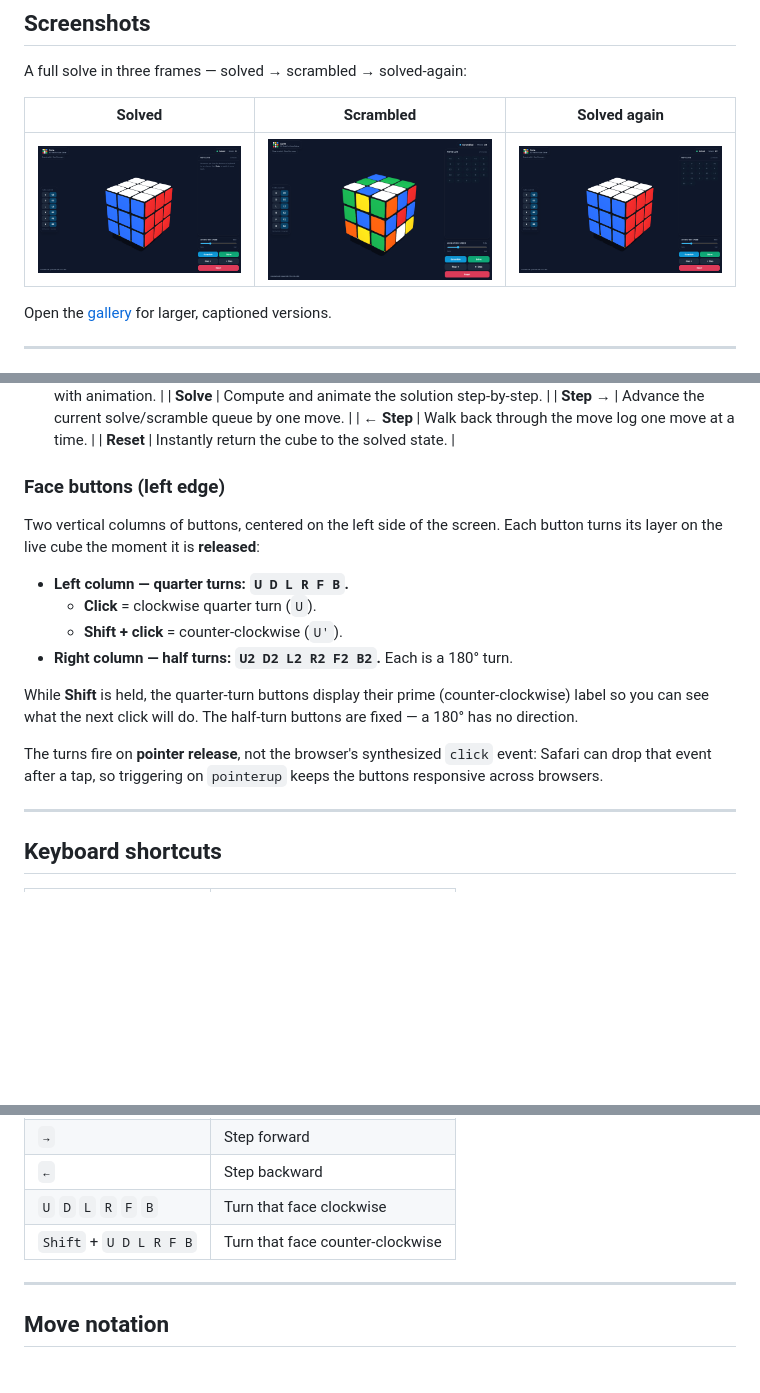
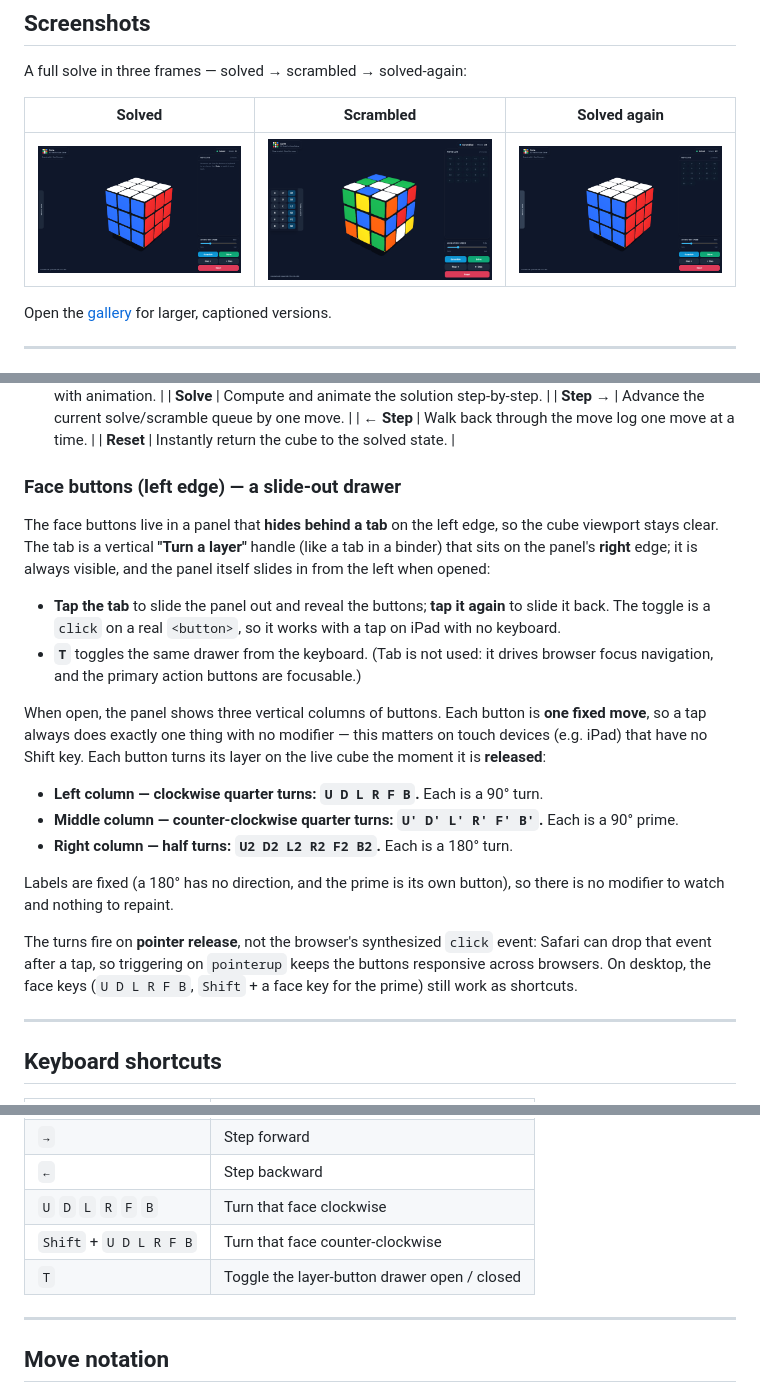
Before and after one commit to telonniko/cutie, a Markdown page: README.md, 3 parts joined by grey strips. Rendered like a GitHub page; pictures changed too: docs/screenshots/scrambled.png, docs/screenshots/solved-after.png, docs/screenshots/solved.png; blank space fills up the shorter version.

```diff
--- a/README.md
+++ b/README.md
@@ -83,22 +83,34 @@ The cube itself is **view-only** — turns come from the **face buttons** and
   | **← Step** | Walk back through the move log one move at a time. |
   | **Reset** | Instantly return the cube to the solved state. |
 
-### Face buttons (left edge)
-Two vertical columns of buttons, centered on the left side of the screen. Each
-button turns its layer on the live cube the moment it is **released**:
+### Face buttons (left edge) — a slide-out drawer
+The face buttons live in a panel that **hides behind a tab** on the left edge,
+so the cube viewport stays clear. The tab is a vertical **"Turn a layer"**
+handle (like a tab in a binder) that sits on the panel's **right** edge; it is
+always visible, and the panel itself slides in from the left when opened:
 
-- **Left column — quarter turns: `U D L R F B`.**
-  - **Click** = clockwise quarter turn (`U`).
-  - **Shift + click** = counter-clockwise (`U'`).
+- **Tap the tab** to slide the panel out and reveal the buttons; **tap it again**
+  to slide it back. The toggle is a `click` on a real `<button>`, so it works
+  with a tap on iPad with no keyboard.
+- **`T`** toggles the same drawer from the keyboard. (Tab is not used: it
+  drives browser focus navigation, and the primary action buttons are focusable.)
+
+When open, the panel shows three vertical columns of buttons. Each button is
+**one fixed move**, so a tap always does exactly one thing with no modifier —
+this matters on touch devices (e.g. iPad) that have no Shift key. Each button
+turns its layer on the live cube the moment it is **released**:
+
+- **Left column — clockwise quarter turns: `U D L R F B`.** Each is a 90° turn.
+- **Middle column — counter-clockwise quarter turns: `U' D' L' R' F' B'`.** Each is a 90° prime.
 - **Right column — half turns: `U2 D2 L2 R2 F2 B2`.** Each is a 180° turn.
 
-While **Shift** is held, the quarter-turn buttons display their prime
-(counter-clockwise) label so you can see what the next click will do. The
-half-turn buttons are fixed — a 180° has no direction.
+Labels are fixed (a 180° has no direction, and the prime is its own button), so
+there is no modifier to watch and nothing to repaint.
 
 The turns fire on **pointer release**, not the browser's synthesized `click`
 event: Safari can drop that event after a tap, so triggering on `pointerup`
-keeps the buttons responsive across browsers.
+keeps the buttons responsive across browsers. On desktop, the face keys
+(`U D L R F B`, `Shift` + a face key for the prime) still work as shortcuts.
 
 ---
 
@@ -113,6 +125,7 @@ keeps the buttons responsive across browsers.
 | `←` | Step backward |
 | `U` `D` `L` `R` `F` `B` | Turn that face clockwise |
 | `Shift` + `U D L R F B` | Turn that face counter-clockwise |
+| `T` | Toggle the layer-button drawer open / closed |
 
 ---
 
```
Also changed, not shown: docs/design/cutie_design.md (+59 -27 lines), tools/README.md (+8 -7 lines), 5 other files.
